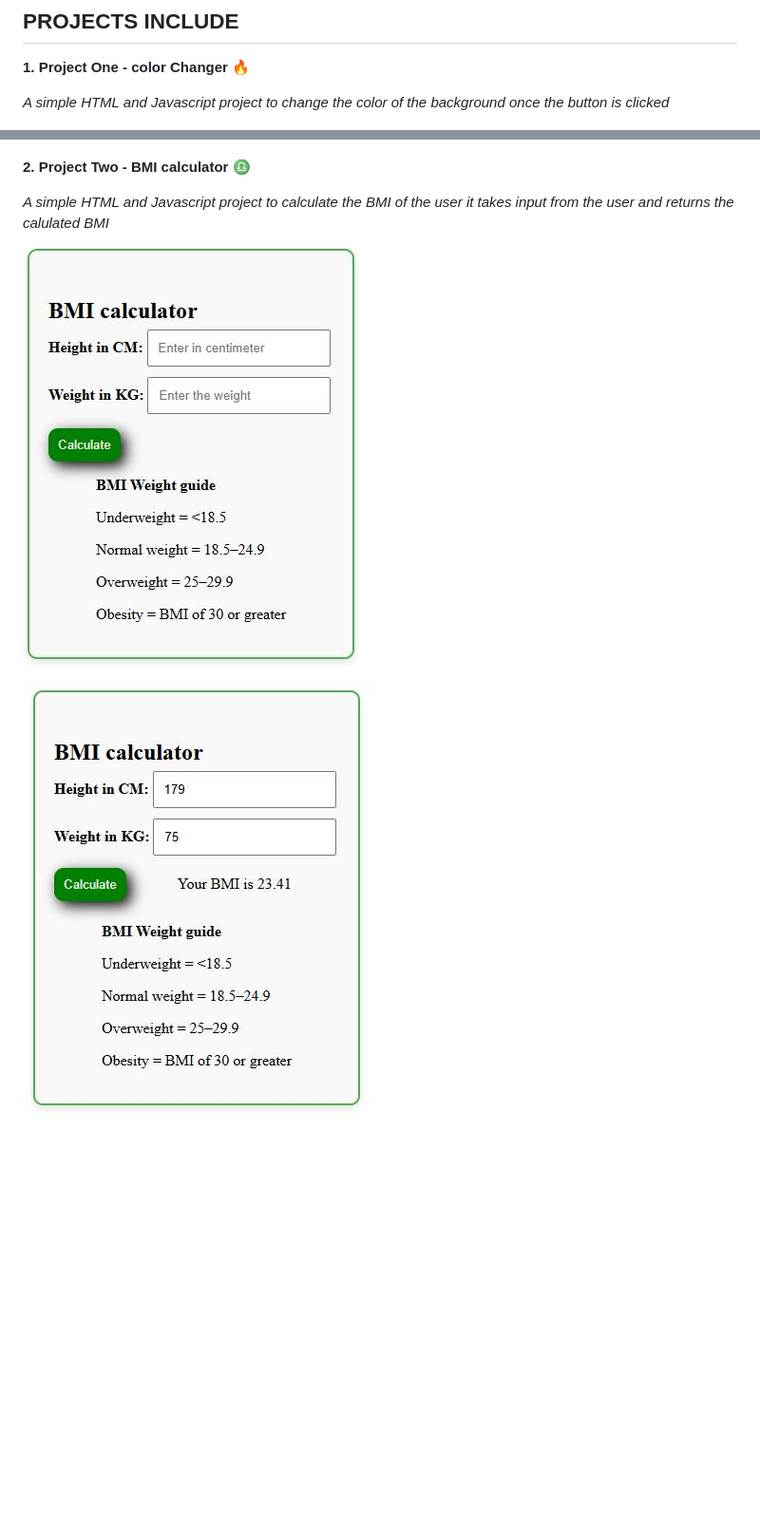
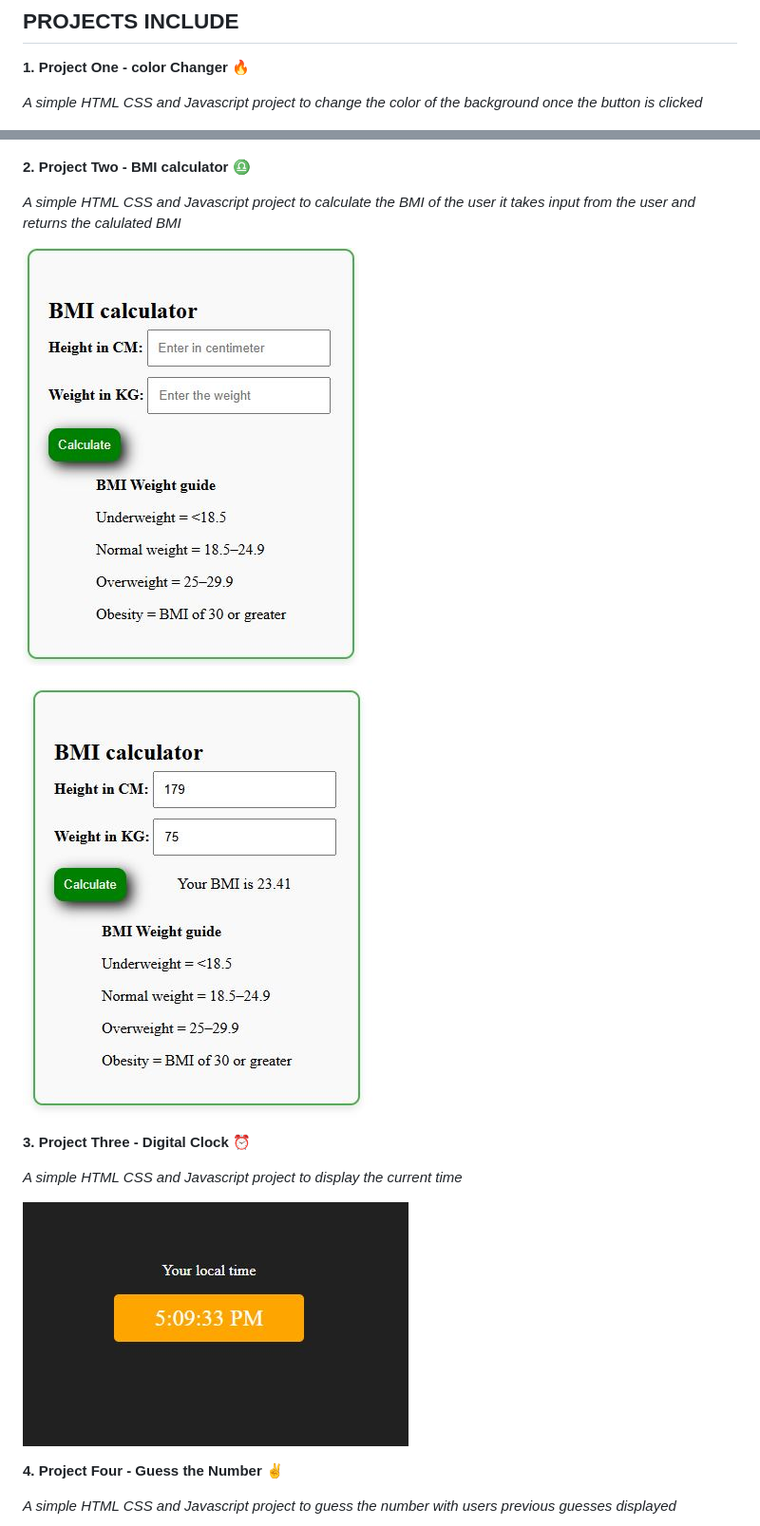
Before and after one commit to vadhiraj-kv/mini-javascript-projects, a Markdown page: README.md, 2 parts joined by grey strips. Shown: that part at 95% size. Rendered like a GitHub page; pictures changed too: images/clock.JPG (added); blank space fills up the shorter version.

Commit message:
Project 3,4,5 are completed

```diff
--- a/README.md
+++ b/README.md
@@ -4,7 +4,7 @@
 
 **1. Project One - color Changer 🔥**
 
-_A simple HTML and Javascript project to change the color of the background once the button is clicked_
+_A simple HTML CSS and Javascript project to change the color of the background once the button is clicked_
 
 ![color changer](./images/image1.JPG)
 
@@ -12,5 +12,5 @@ _A simple HTML and Javascript project to change the color of the background once
 
 **2. Project Two - BMI calculator ♎**
 
-_A simple HTML and Javascript project to calculate the BMI of the user it takes input from the user and returns the calulated BMI_
+_A simple HTML CSS and Javascript project to calculate the BMI of the user it takes input from the user and returns the calulated BMI_
 
@@ -18,2 +18,15 @@ _A simple HTML and Javascript project to calculate the BMI of the user it takes
 
-![color changer](./images/calc2.JPG)
+![BMI calculator](./images/calc2.JPG)
+
+
+**3. Project Three - Digital Clock ⏰**
+
+_A simple HTML CSS and Javascript project to display the current time_
+
+![Digital Clock](./images/clock.JPG)
+
+
+**4. Project Four - Guess the Number ✌**
+
+_A simple HTML CSS and Javascript project to guess the number with users previous guesses displayed_
+
```
Also changed, not shown: other parts of README.md (+13 -1 lines), images/guess1.JPG (added), images/guess2.JPG (added), images/repaint1.JPG (added), images/repaint2.JPG (added), 6 other files.
